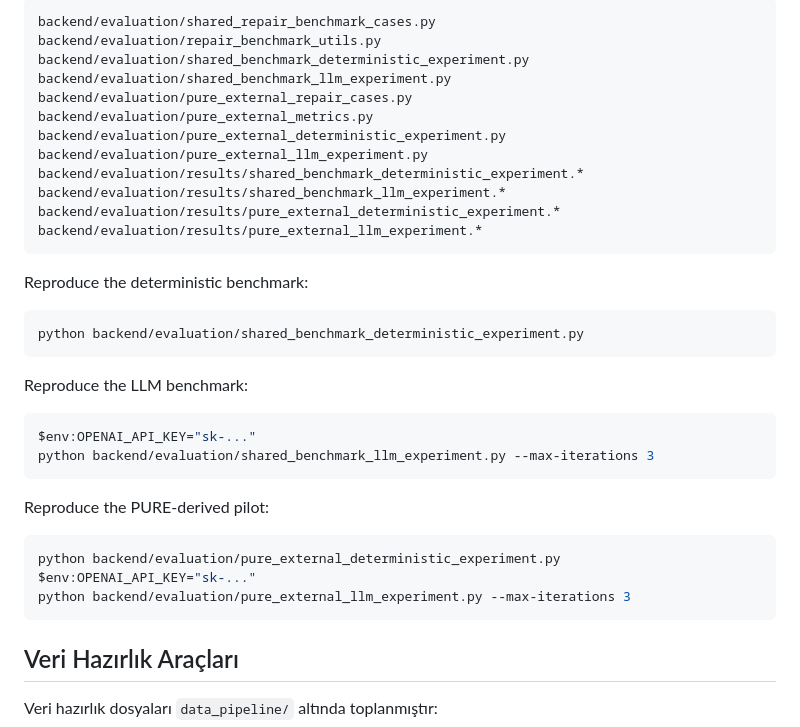
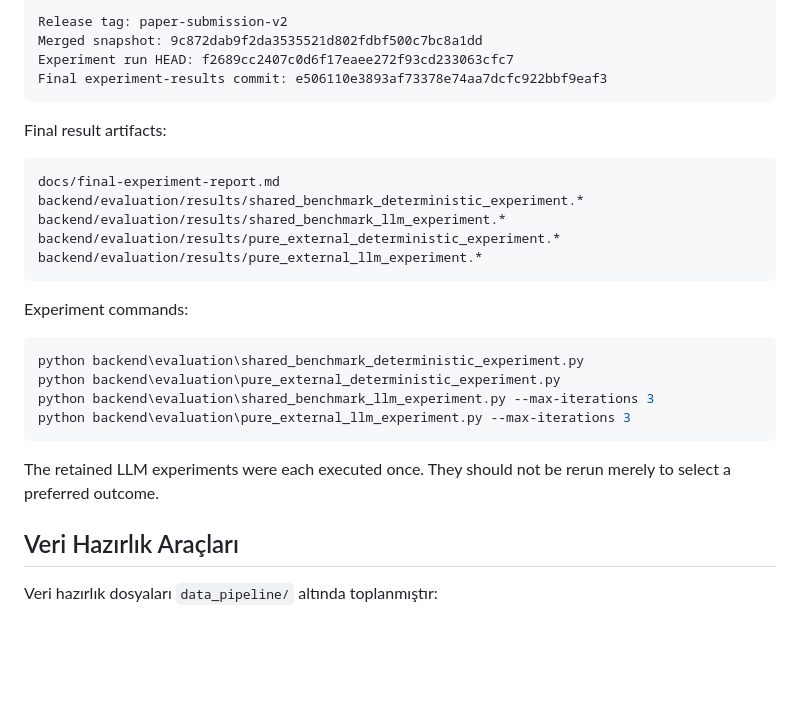
Before and after one commit to zeeynepkaratas/cure-cognitive-uml-repair-engine-clean, a Markdown page: README.md, the part around one of its changes. Rendered like a GitHub page; blank space fills up the shorter version.

Commit message:
Update README with final validated experiment results

````diff
--- a/README.md
+++ b/README.md
@@ -427,40 +447,32 @@ Primary benchmark files:
 
 ```text
-backend/evaluation/shared_repair_benchmark_cases.py
-backend/evaluation/repair_benchmark_utils.py
-backend/evaluation/shared_benchmark_deterministic_experiment.py
-backend/evaluation/shared_benchmark_llm_experiment.py
-backend/evaluation/pure_external_repair_cases.py
-backend/evaluation/pure_external_metrics.py
-backend/evaluation/pure_external_deterministic_experiment.py
-backend/evaluation/pure_external_llm_experiment.py
+Release tag: paper-submission-v2
+Merged snapshot: 9c872dab9f2da3535521d802fdbf500c7bc8a1dd
+Experiment run HEAD: f2689cc2407c0d6f17eaee272f93cd233063cfc7
+Final experiment-results commit: e506110e3893af73378e74aa7dcfc922bbf9eaf3
+```
+
+Final result artifacts:
+
+```text
+docs/final-experiment-report.md
 backend/evaluation/results/shared_benchmark_deterministic_experiment.*
 backend/evaluation/results/shared_benchmark_llm_experiment.*
 backend/evaluation/results/pure_external_deterministic_experiment.*
 backend/evaluation/results/pure_external_llm_experiment.*
 ```
 
-Reproduce the deterministic benchmark:
+Experiment commands:
 
-```bash
-python backend/evaluation/shared_benchmark_deterministic_experiment.py
+```powershell
+python backend\evaluation\shared_benchmark_deterministic_experiment.py
+python backend\evaluation\pure_external_deterministic_experiment.py
+python backend\evaluation\shared_benchmark_llm_experiment.py --max-iterations 3
+python backend\evaluation\pure_external_llm_experiment.py --max-iterations 3
 ```
 
-Reproduce the LLM benchmark:
-
-```bash
-$env:OPENAI_API_KEY="sk-..."
-python backend/evaluation/shared_benchmark_llm_experiment.py --max-iterations 3
-```
-
-Reproduce the PURE-derived pilot:
-
-```bash
-python backend/evaluation/pure_external_deterministic_experiment.py
-$env:OPENAI_API_KEY="sk-..."
-python backend/evaluation/pure_external_llm_experiment.py --max-iterations 3
-```
-
+The retained LLM experiments were each executed once. They should not be rerun
+merely to select a preferred outcome.
 
 ## Veri Hazırlık Araçları
 
````
Also changed, not shown: other parts of README.md (+65 -45 lines).
